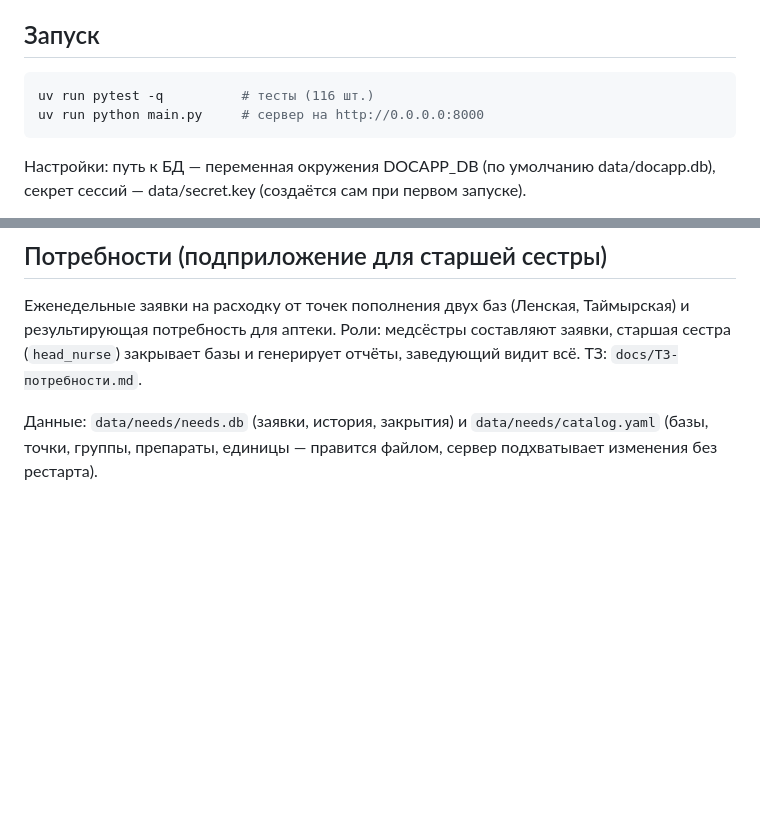
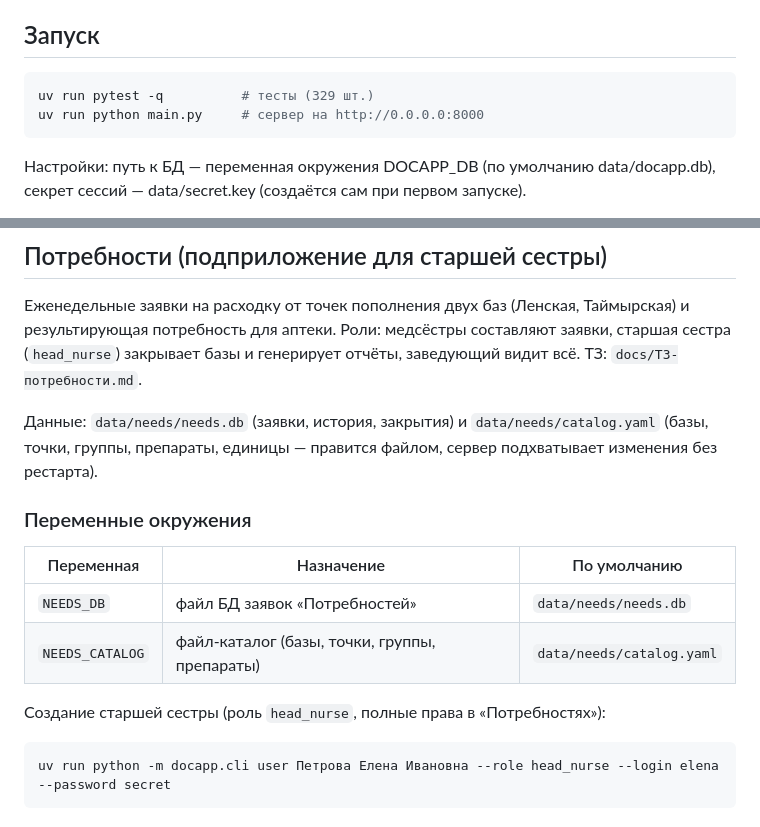
Before and after one commit to Opezdol/docapp, a Markdown page: README.md, 2 parts joined by grey strips. GitHub-like rendering; blank space fills up the shorter version.

Commit message:
docs(needs): README — число тестов, env NEEDS_DB/NEEDS_CATALOG, создание head_nurse (T10)

````diff
--- a/README.md
+++ b/README.md
@@ -215,7 +215,7 @@ README.md          # этот файл
 ## Запуск
 
 ```bash
-uv run pytest -q          # тесты (116 шт.)
+uv run pytest -q          # тесты (329 шт.)
 uv run python main.py     # сервер на http://0.0.0.0:8000
 ```
 
@@ -355,3 +355,16 @@ CLI возьмёт статичную папку по умолчанию. Пос
 Данные: `data/needs/needs.db` (заявки, история, закрытия) и `data/needs/catalog.yaml`
 (базы, точки, группы, препараты, единицы — правится файлом, сервер подхватывает
 изменения без рестарта).
+
+### Переменные окружения
+
+| Переменная | Назначение | По умолчанию |
+|---|---|---|
+| `NEEDS_DB` | файл БД заявок «Потребностей» | `data/needs/needs.db` |
+| `NEEDS_CATALOG` | файл-каталог (базы, точки, группы, препараты) | `data/needs/catalog.yaml` |
+
+Создание старшей сестры (роль `head_nurse`, полные права в «Потребностях»):
+
+```bash
+uv run python -m docapp.cli user Петрова Елена Ивановна --role head_nurse --login elena --password secret
+```
````
